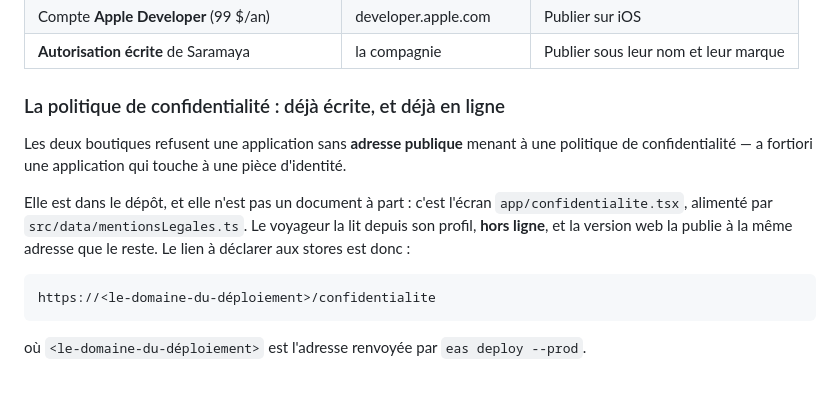
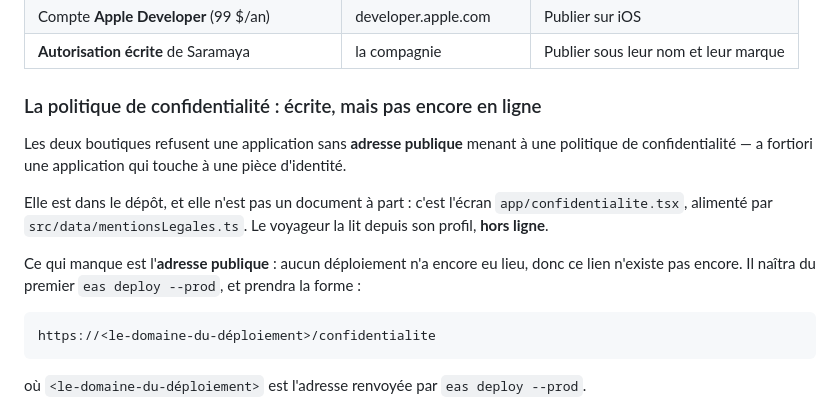
Before and after one commit to Stephane332/Saramaya-transport-, a Markdown page: docs/production/mise-en-production.md, the part around the change. GitHub-like rendering; blank space fills up the shorter version.

Commit message:
La politique n'est pas « déjà en ligne » — aucun déploiement n'a eu lieu
Le titre l'affirmait, et le paragraphe enchaînait sur « la version web la publie
à la même adresse que le reste ». Il n'y a pas d'adresse : rien n'a jamais été
déployé, ni sur Pages, ni chez Expo. C'est justement le lien qu'exigent les deux
boutiques, et le croire acquis ferait perdre du temps au moment de la soumission.

Co-Authored-By: Claude Opus 5 <noreply@anthropic.com>
Claude-Session: https://claude.ai/code/session_01Vc9v7RgNaFgMDJEo9sNoMv

````diff
--- a/docs/production/mise-en-production.md
+++ b/docs/production/mise-en-production.md
@@ -31,7 +31,7 @@ claire de ce qui dépend de la compagnie.
 | Compte **Apple Developer** (99 $/an) | developer.apple.com | Publier sur iOS |
 | **Autorisation écrite** de Saramaya | la compagnie | Publier sous leur nom et leur marque |
 
-### La politique de confidentialité : déjà écrite, et déjà en ligne
+### La politique de confidentialité : écrite, mais pas encore en ligne
 
 Les deux boutiques refusent une application sans **adresse publique** menant à une
 politique de confidentialité — a fortiori une application qui touche à une pièce
@@ -39,8 +39,11 @@ d'identité.
 
 Elle est dans le dépôt, et elle n'est pas un document à part : c'est l'écran
 `app/confidentialite.tsx`, alimenté par `src/data/mentionsLegales.ts`. Le voyageur la
-lit depuis son profil, **hors ligne**, et la version web la publie à la même adresse
-que le reste. Le lien à déclarer aux stores est donc :
+lit depuis son profil, **hors ligne**.
+
+Ce qui manque est l'**adresse publique** : aucun déploiement n'a encore eu lieu, donc
+ce lien n'existe pas encore. Il naîtra du premier `eas deploy --prod`, et prendra la
+forme :
 
 ```
 https://<le-domaine-du-déploiement>/confidentialite
````
